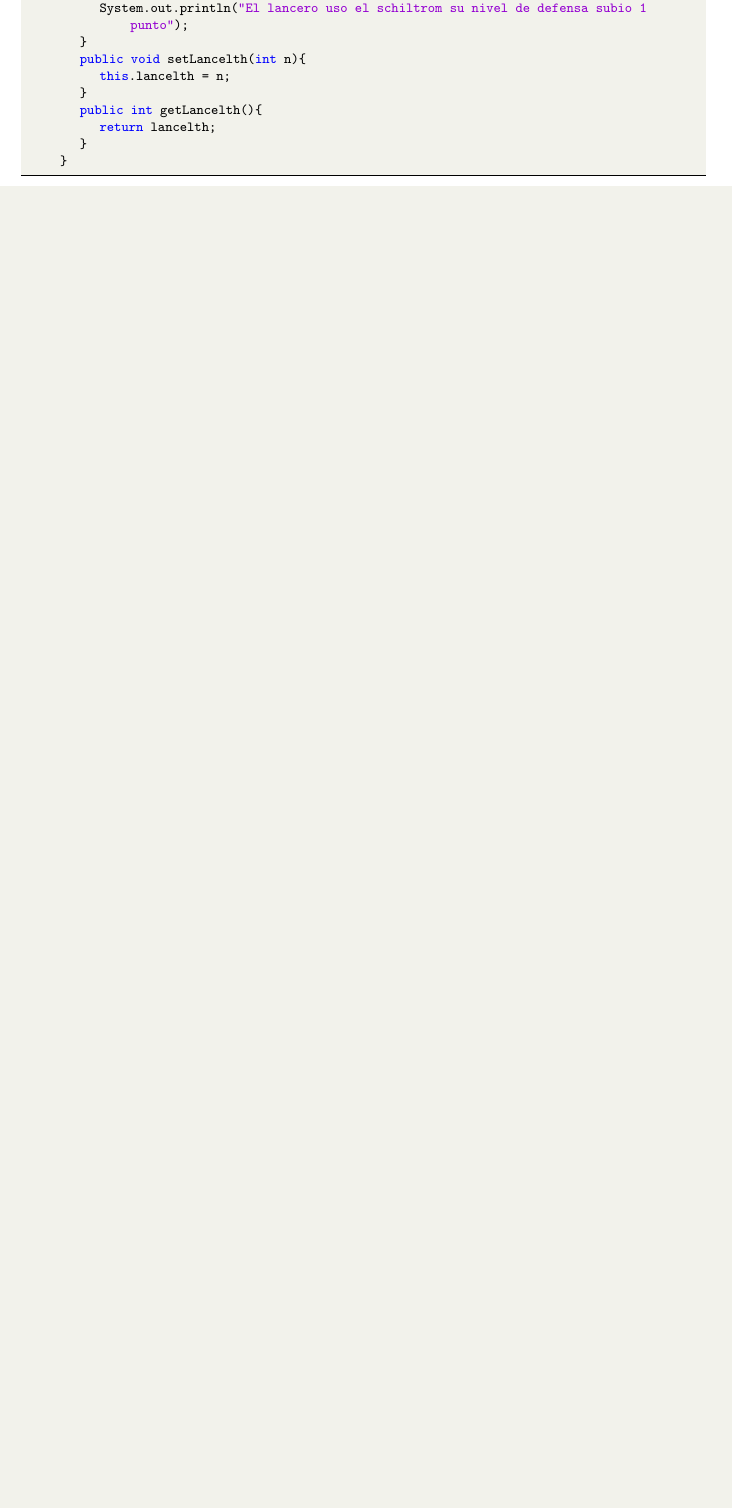
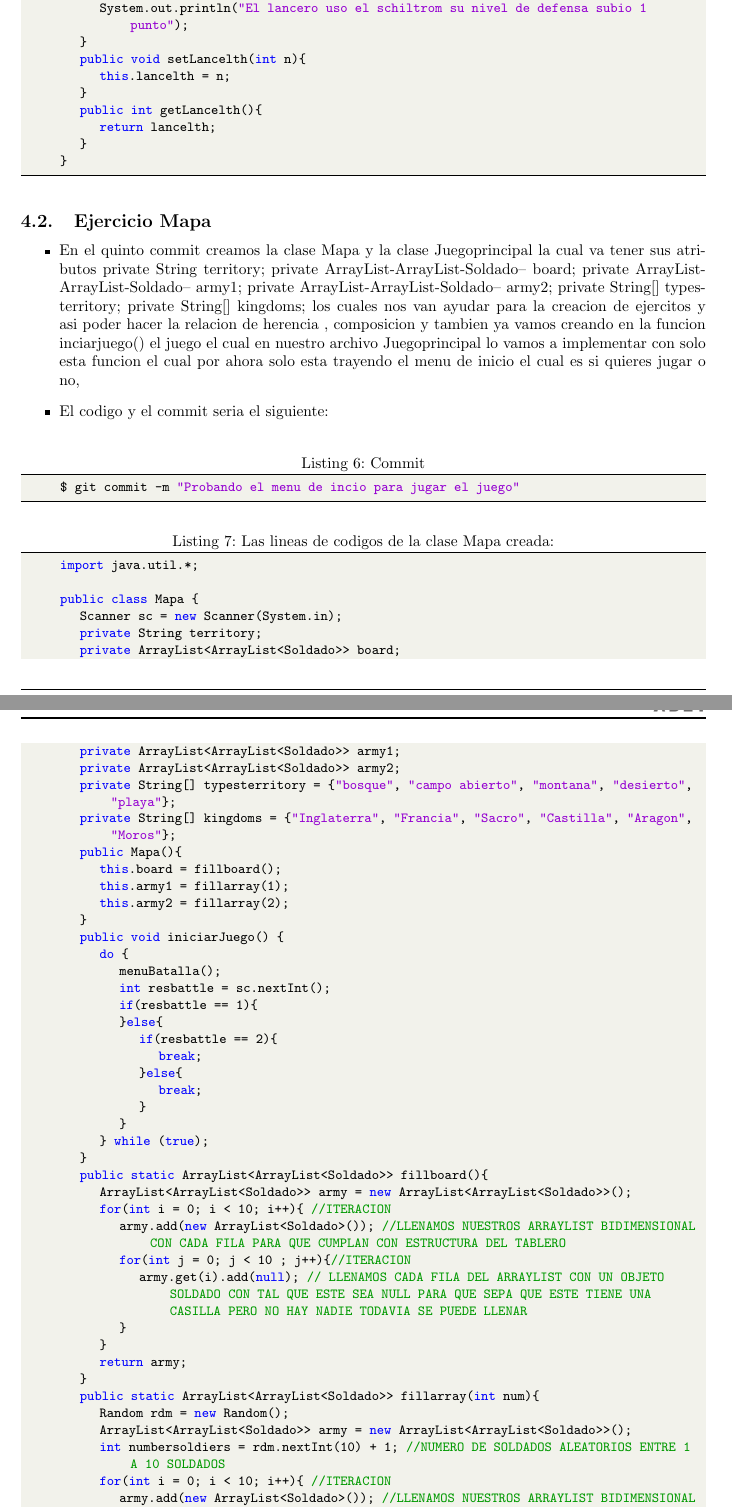
Before and after one commit to VictorMA18/fp2-23b, a LaTeX document (Fase03/Lab20/Latex/Informe20.tex): part of page 5 of 7 before the commit and two parts of pages 5 and 6 of 10 after it, the two joined at a grey line, cut so that both start at the same text, the shorter picture padded with empty space. Compiled offline with pdfLaTeX.

Commit message:
Actualizando Informe

```diff
--- a/Fase03/Lab20/Latex/Informe20.tex
+++ b/Fase03/Lab20/Latex/Informe20.tex
@@ -369,3 +369,63 @@
 			}
 		}
 	\end{lstlisting}
+	\subsection{Ejercicio Mapa}
+	\begin{itemize}
+		\item En el quinto commit creamos la clase Mapa y la clase Juegoprincipal la cual va tener sus atributos private String territory;
+		private ArrayList-ArrayList-Soldado-- board;
+		private ArrayList-ArrayList-Soldado-- army1;
+		private ArrayList-ArrayList-Soldado-- army2;
+		private String[] typesterritory;
+		private String[] kingdoms; los cuales nos van ayudar para la creacion de ejercitos y asi poder hacer la relacion de herencia , composicion y tambien ya vamos creando en la funcion inciarjuego() el juego el cual en nuestro archivo Juegoprincipal lo vamos a implementar con solo esta funcion el cual por ahora solo esta trayendo el menu de inicio el cual es si quieres jugar o no,
+		\item El codigo y el commit seria el siguiente:
+	\end{itemize}
+	\begin{lstlisting}[language=bash,caption={Commit}][H]
+		$ git commit -m "Probando el menu de incio para jugar el juego"
+	\end{lstlisting}
+	\begin{lstlisting}[language=java,caption={Las lineas de codigos de la clase Mapa creada:}][H]
+		import java.util.*;
+
+		public class Mapa {
+			Scanner sc = new Scanner(System.in);
+			private String territory;
+			private ArrayList<ArrayList<Soldado>> board;
+			private ArrayList<ArrayList<Soldado>> army1;
+			private ArrayList<ArrayList<Soldado>> army2;
+			private String[] typesterritory = {"bosque", "campo abierto", "montana", "desierto", "playa"};
+			private String[] kingdoms = {"Inglaterra", "Francia", "Sacro", "Castilla", "Aragon", "Moros"};
+			public Mapa(){
+				this.board = fillboard();
+				this.army1 = fillarray(1);
+				this.army2 = fillarray(2);
+			}
+			public void iniciarJuego() {
+				do {
+					menuBatalla();
+					int resbattle = sc.nextInt();
+					if(resbattle == 1){
+					}else{
+						if(resbattle == 2){
+							break;
+						}else{
+							break;
+						}
+					}
+				} while (true);
+			}
+			public static ArrayList<ArrayList<Soldado>> fillboard(){
+				ArrayList<ArrayList<Soldado>> army = new ArrayList<ArrayList<Soldado>>();
+				for(int i = 0; i < 10; i++){ //ITERACION
+					army.add(new ArrayList<Soldado>()); //LLENAMOS NUESTROS ARRAYLIST BIDIMENSIONAL CON CADA FILA PARA QUE CUMPLAN CON ESTRUCTURA DEL TABLERO
+					for(int j = 0; j < 10 ; j++){//ITERACION
+						army.get(i).add(null); // LLENAMOS CADA FILA DEL ARRAYLIST CON UN OBJETO SOLDADO CON TAL QUE ESTE SEA NULL PARA QUE SEPA QUE ESTE TIENE UNA CASILLA PERO NO HAY NADIE TODAVIA SE PUEDE LLENAR
+					}
+				}
+				return army;
+			}
+			public static ArrayList<ArrayList<Soldado>> fillarray(int num){
+				Random rdm = new Random();
+				ArrayList<ArrayList<Soldado>> army = new ArrayList<ArrayList<Soldado>>();
+				int numbersoldiers = rdm.nextInt(10) + 1; //NUMERO DE SOLDADOS ALEATORIOS ENTRE 1 A 10 SOLDADOS
+				for(int i = 0; i < 10; i++){ //ITERACION
+					army.add(new ArrayList<Soldado>()); //LLENAMOS NUESTROS ARRAYLIST BIDIMENSIONAL CON CADA FILA PARA QUE CUMPLAN CON ESTRUCTURA DEL TABLERO
+					for(int j = 0; j < 10 ; j++){//ITERACION
@@ -371,0 +438 @@
+					String name = "Soldado" + i + "X" + num;
```
Also changed, not shown: Fase03/Lab20/Latex/Informe20.pdf, Fase03/Lab20/Latex/Informe20.tex (43 more changed lines), 1 other file.
